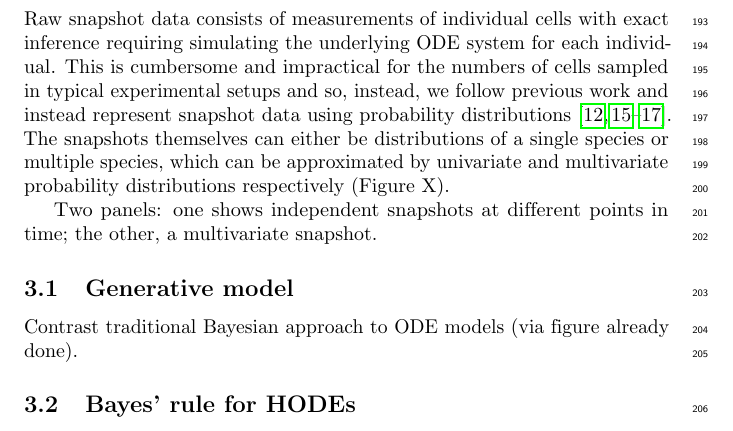
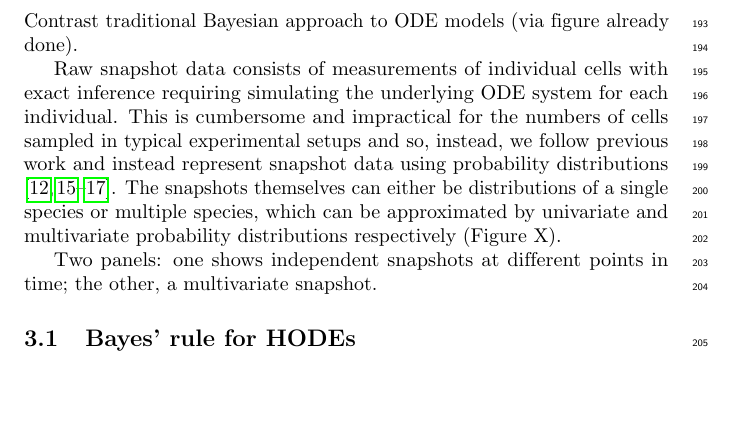
Before and after one commit to ben18785/inverse-sensitivity, a LaTeX document (write-up/cell_to_cell_heterogeneity.tex): part of page 6 of 10, cut so that both start at the same text, the shorter picture padded with empty space. Compiled offline with pdfLaTeX.

```diff
--- a/write-up/cell_to_cell_heterogeneity.tex
+++ b/write-up/cell_to_cell_heterogeneity.tex
@@ -142,13 +142,13 @@
 \dot{\boldsymbol{X}^i}(t) = f(\dot{\boldsymbol{X}^i(t)}; \boldsymbol{\theta}^i).
 \end{equation}
 %
+Contrast traditional Bayesian approach to ODE models (via figure already done).
+
 Raw snapshot data consists of measurements of individual cells with exact inference requiring simulating the underlying ODE system for each individual. This is cumbersome and impractical for the numbers of cells sampled in typical experimental setups and so, instead, we follow previous work and instead represent snapshot data using probability distributions \cite{hasenauer2011identification,hasenauer2014ode,loos2018hierarchical,dixit2018maximum}. The snapshots themselves can either be distributions of a single species or multiple species, which can be approximated by univariate and multivariate probability distributions respectively (Figure X).
 
 Two panels: one shows independent snapshots at different points in time; the other, a multivariate snapshot.
 
 
-\subsection{Generative model}
-Contrast traditional Bayesian approach to ODE models (via figure already done).
 
 \subsection{Bayes' rule for HODEs}
 
```
Also changed, not shown: 1 other file.
